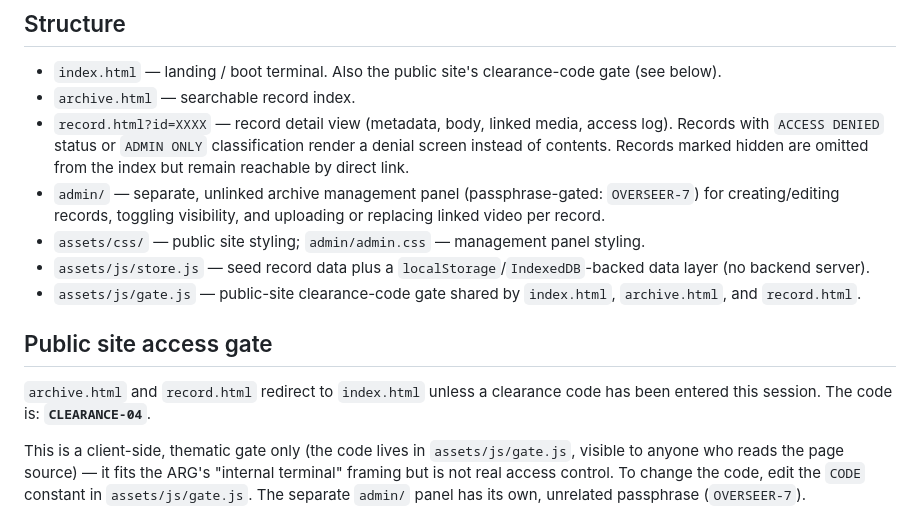
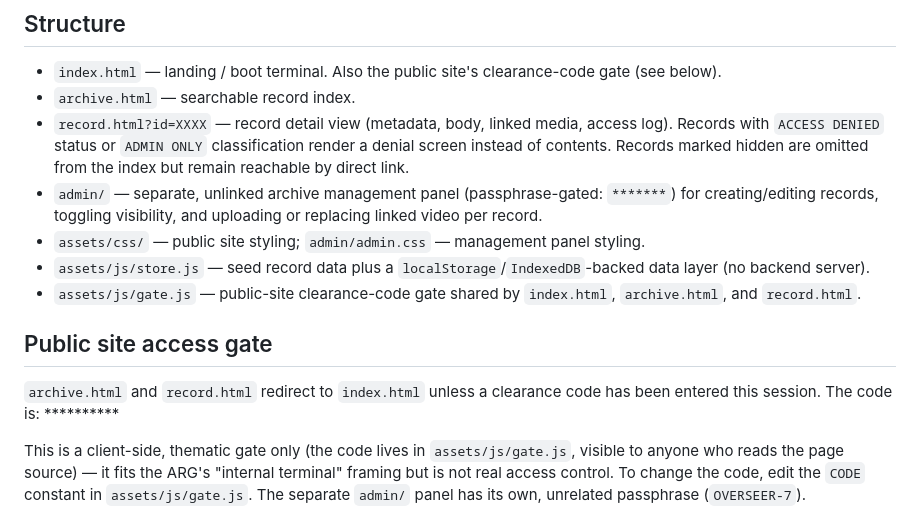
Before and after one commit to mirrow487/D.A.D., a Markdown page: README.md, the part around the change. Rendered like a GitHub page.

Commit message:
Update admin panel passphrase in README
Obscure the passphrase for the admin panel in README.

```diff
--- a/README.md
+++ b/README.md
@@ -7,14 +7,14 @@ An internal-looking digital archive interface, built as the front for a Minecraf
 - `index.html` — landing / boot terminal. Also the public site's clearance-code gate (see below).
 - `archive.html` — searchable record index.
 - `record.html?id=XXXX` — record detail view (metadata, body, linked media, access log). Records with `ACCESS DENIED` status or `ADMIN ONLY` classification render a denial screen instead of contents. Records marked hidden are omitted from the index but remain reachable by direct link.
-- `admin/` — separate, unlinked archive management panel (passphrase-gated: `OVERSEER-7`) for creating/editing records, toggling visibility, and uploading or replacing linked video per record.
+- `admin/` — separate, unlinked archive management panel (passphrase-gated: `*******`) for creating/editing records, toggling visibility, and uploading or replacing linked video per record.
 - `assets/css/` — public site styling; `admin/admin.css` — management panel styling.
 - `assets/js/store.js` — seed record data plus a `localStorage`/`IndexedDB`-backed data layer (no backend server).
 - `assets/js/gate.js` — public-site clearance-code gate shared by `index.html`, `archive.html`, and `record.html`.
 
 ## Public site access gate
 
-`archive.html` and `record.html` redirect to `index.html` unless a clearance code has been entered this session. The code is: **`CLEARANCE-04`**.
+`archive.html` and `record.html` redirect to `index.html` unless a clearance code has been entered this session. The code is: **********
 
 This is a client-side, thematic gate only (the code lives in `assets/js/gate.js`, visible to anyone who reads the page source) — it fits the ARG's "internal terminal" framing but is not real access control. To change the code, edit the `CODE` constant in `assets/js/gate.js`. The separate `admin/` panel has its own, unrelated passphrase (`OVERSEER-7`).
 
```
